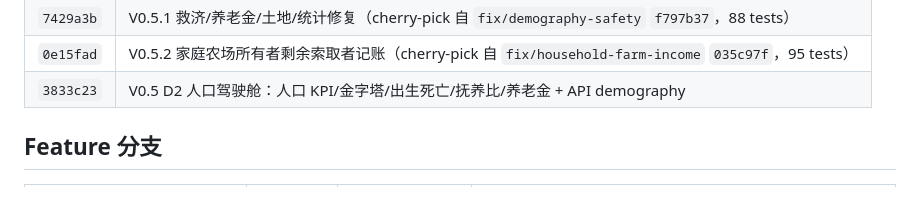
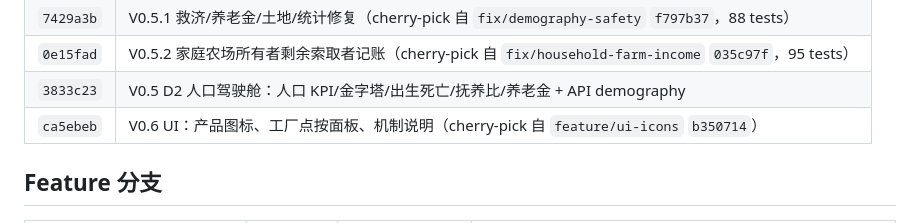
Before and after one commit to TeleHuang/capitalism-sandbox, a Markdown page: docs/VERSION_TREE.md, the part around the change. Drawn GitHub-style.

```diff
--- a/docs/VERSION_TREE.md
+++ b/docs/VERSION_TREE.md
@@ -29,6 +29,7 @@
 | `7429a3b` | V0.5.1 救济/养老金/土地/统计修复（cherry-pick 自 `fix/demography-safety` `f797b37`，88 tests） |
 | `0e15fad` | V0.5.2 家庭农场所有者剩余索取者记账（cherry-pick 自 `fix/household-farm-income` `035c97f`，95 tests） |
 | `3833c23` | V0.5 D2 人口驾驶舱：人口 KPI/金字塔/出生死亡/抚养比/养老金 + API demography |
+| `ca5ebeb` | V0.6 UI：产品图标、工厂点按面板、机制说明（cherry-pick 自 `feature/ui-icons` `b350714`） |
 
 ## Feature 分支
 
```
Also changed, not shown: docs/HANDOFF.md (+6 -3 lines).
